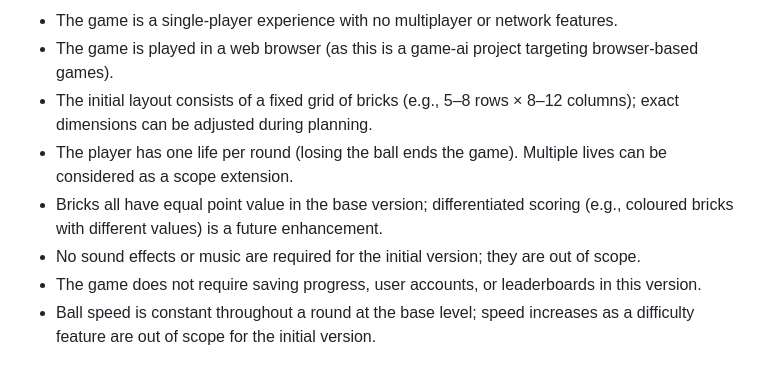
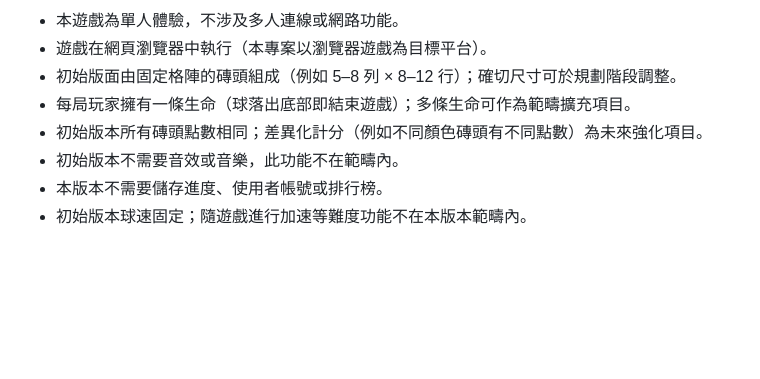
Before and after one commit to timcsy/game-ai, a Markdown page: specs/001-brick-breaker-game/spec.md, the part around one of its changes. Drawn GitHub-style; blank space fills up the shorter version.

Commit message:
docs: rewrite spec and checklist in Traditional Chinese per constitution
Co-authored-by: timcsy <16650241+timcsy@users.noreply.github.com>

```diff
--- a/specs/001-brick-breaker-game/spec.md
+++ b/specs/001-brick-breaker-game/spec.md
@@ -103,9 +103,9 @@ A player can see their current score update in real time as they destroy bricks.
 
-- The game is a single-player experience with no multiplayer or network features.
-- The game is played in a web browser (as this is a game-ai project targeting browser-based games).
-- The initial layout consists of a fixed grid of bricks (e.g., 5–8 rows × 8–12 columns); exact dimensions can be adjusted during planning.
-- The player has one life per round (losing the ball ends the game). Multiple lives can be considered as a scope extension.
-- Bricks all have equal point value in the base version; differentiated scoring (e.g., coloured bricks with different values) is a future enhancement.
-- No sound effects or music are required for the initial version; they are out of scope.
-- The game does not require saving progress, user accounts, or leaderboards in this version.
-- Ball speed is constant throughout a round at the base level; speed increases as a difficulty feature are out of scope for the initial version.
+- 本遊戲為單人體驗，不涉及多人連線或網路功能。
+- 遊戲在網頁瀏覽器中執行（本專案以瀏覽器遊戲為目標平台）。
+- 初始版面由固定格陣的磚頭組成（例如 5–8 列 × 8–12 行）；確切尺寸可於規劃階段調整。
+- 每局玩家擁有一條生命（球落出底部即結束遊戲）；多條生命可作為範疇擴充項目。
+- 初始版本所有磚頭點數相同；差異化計分（例如不同顏色磚頭有不同點數）為未來強化項目。
+- 初始版本不需要音效或音樂，此功能不在範疇內。
+- 本版本不需要儲存進度、使用者帳號或排行榜。
+- 初始版本球速固定；隨遊戲進行加速等難度功能不在本版本範疇內。
```
Also changed, not shown: other parts of specs/001-brick-breaker-game/spec.md (+65 -65 lines), 1 other file.
